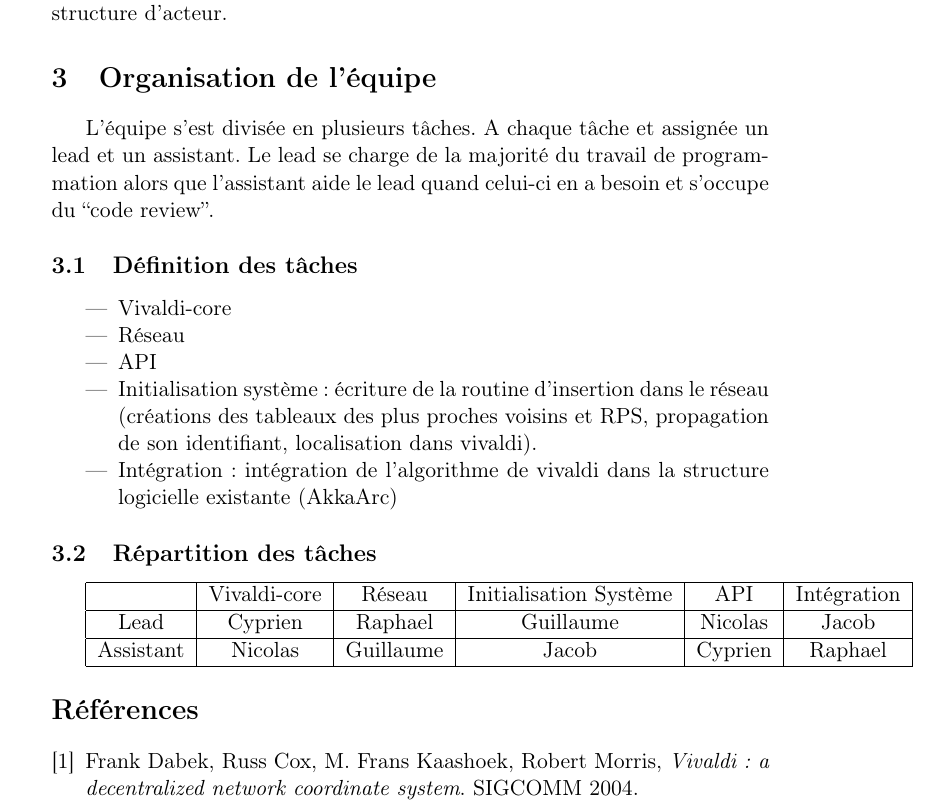
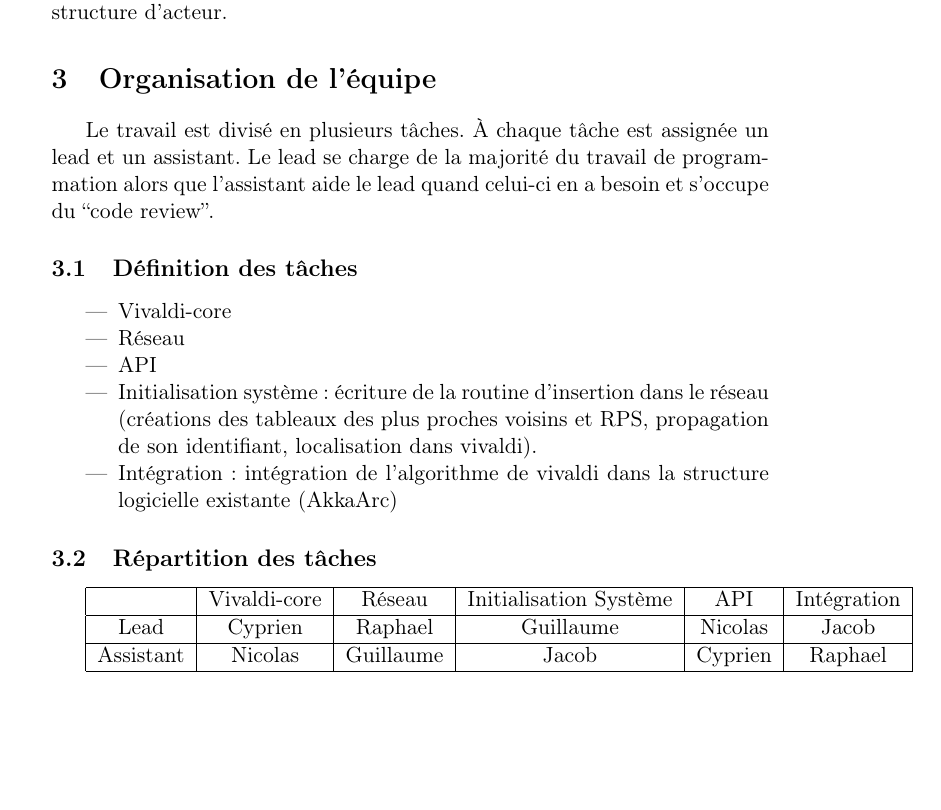
Before and after one commit to MIKNOTAURO/Vivaldi, a LaTeX document (reports/AnalyseConception.tex): part of page 3 of 3, cut so that both start at the same text, the shorter picture padded with empty space. Compiled offline with pdfLaTeX.

Commit message:
Corrections mineures

```diff
--- a/reports/AnalyseConception.tex
+++ b/reports/AnalyseConception.tex
@@ -130,7 +130,7 @@ nextNodes(origin: Node, excluded: Set[Node], numberOfNodes: Integer): Node
 
 \section{Organisation de l’équipe}
 
-L’équipe s’est divisée en plusieurs tâches. A chaque tâche et assignée un lead et un assistant. Le lead se charge de la majorité du travail de programmation alors que l’assistant aide le lead quand celui-ci en a besoin et s’occupe du “code review”.
+Le travail est divisé en plusieurs tâches. À chaque tâche est assignée un lead et un assistant. Le lead se charge de la majorité du travail de programmation alors que l’assistant aide le lead quand celui-ci en a besoin et s’occupe du “code review”.
 
 \subsection{Définition des tâches}
 \begin{itemize}
@@ -151,14 +151,6 @@ L’équipe s’est divisée en plusieurs tâches. A chaque tâche et assignée
   Assistant & Nicolas & Guillaume & Jacob & Cyprien & Raphael \\
   \hline
 \end{tabular}
-\begin{thebibliography}{9}
-
-\bibitem{vivaldi}
-  Frank Dabek, Russ Cox, M. Frans Kaashoek, Robert Morris,
-  \emph{Vivaldi : a decentralized network coordinate system}.
-  SIGCOMM 2004.
-
-\end{thebibliography}
 
 
 \end{document}
```
Also changed, not shown: reports/AnalyseConception.pdf, reports/AnalyseConception.tex (2 more changed lines).
